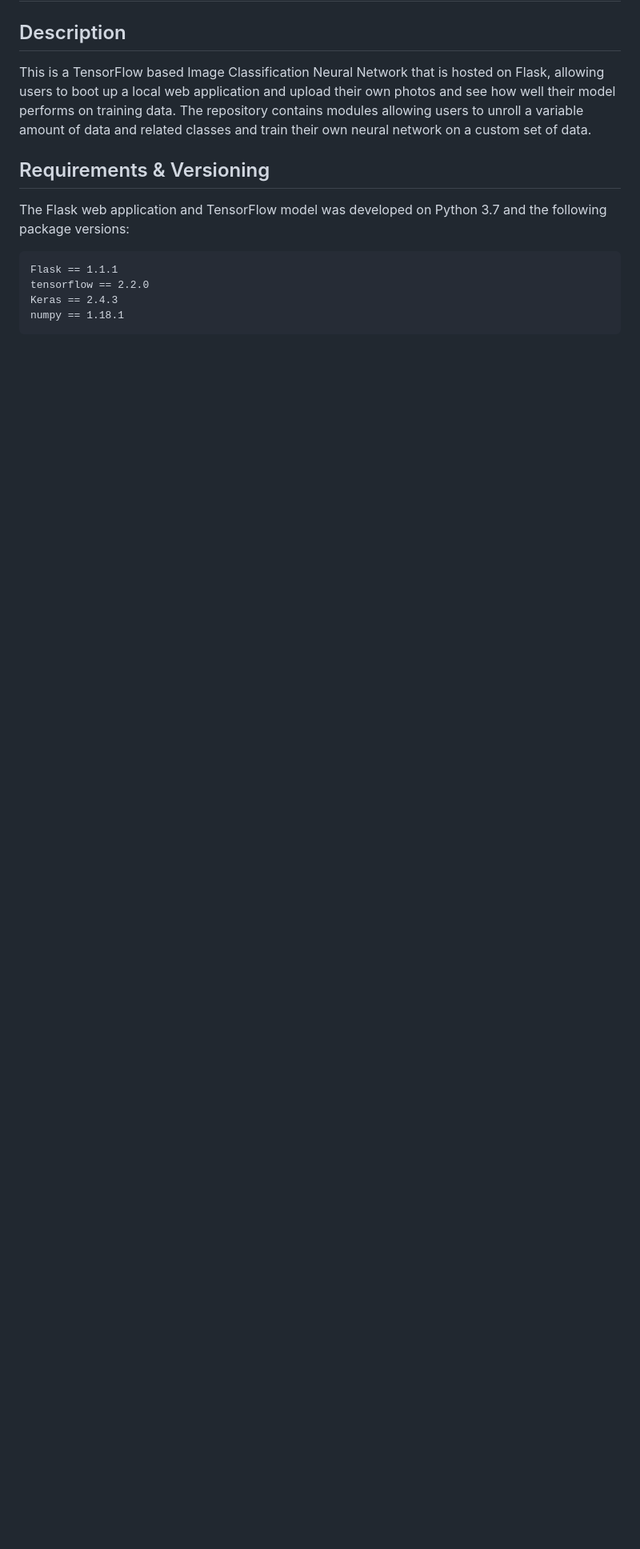
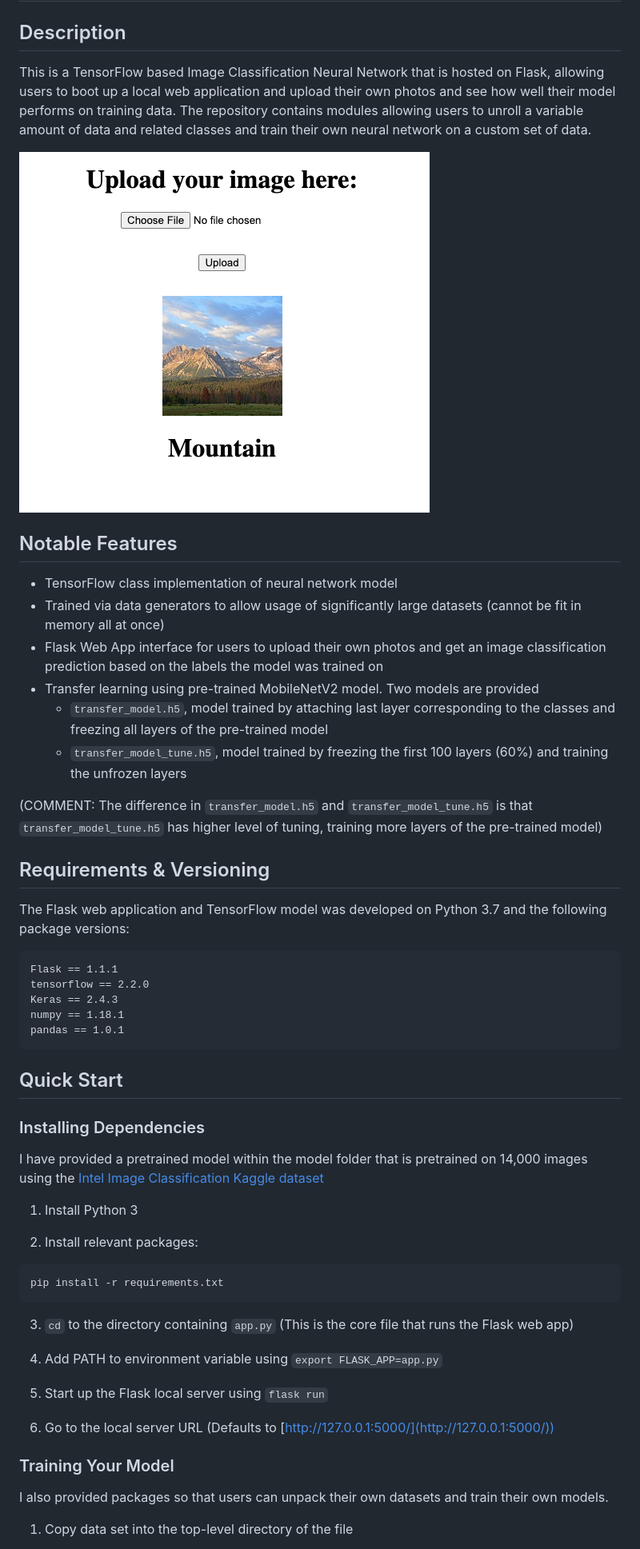
Before and after one commit to mgylee/imageClassification, a Markdown page: README.md, the part around the change printed below. Shown: that part at 80% size. Drawn GitHub-style; pictures changed too: img/example_pic.png (added); blank space fills up the shorter version.

Commit message:
add new models and edit readme

````diff
--- a/README.md
+++ b/README.md
@@ -2,6 +2,19 @@
 ## Description
 
 This is a TensorFlow based Image Classification Neural Network that is hosted on Flask, allowing users to boot up a local web application and upload their own photos and see how well their model performs on training data. The repository contains modules allowing users to unroll a variable amount of data and related classes and train their own neural network on a custom set of data.
+
+![](img/example_pic.png)
+
+## Notable Features
+
+- TensorFlow class implementation of neural network model
+- Trained via data generators to allow usage of significantly large datasets (cannot be fit in memory all at once)
+- Flask Web App interface for users to upload their own photos and get an image classification prediction based on the labels the model was trained on
+- Transfer learning using pre-trained MobileNetV2 model. Two models are provided
+    - `transfer_model.h5`, model trained by attaching last layer corresponding to the classes and freezing all layers of the pre-trained model
+    - `transfer_model_tune.h5`, model trained by freezing the first 100 layers (60%) and training the unfrozen layers
+
+(COMMENT: The difference in `transfer_model.h5` and `transfer_model_tune.h5` is that `transfer_model_tune.h5` has higher level of tuning, training more layers of the pre-trained model)
 
 ## Requirements & Versioning
 
@@ -11,3 +24,31 @@ The Flask web application and TensorFlow model was developed on Python 3.7 and t
     tensorflow == 2.2.0
     Keras == 2.4.3
     numpy == 1.18.1
+    pandas == 1.0.1
+
+## Quick Start
+### Installing Dependencies
+
+I have provided a pretrained model within the model folder that is pretrained on 14,000 images using the [Intel Image Classification Kaggle dataset](https://www.kaggle.com/puneet6060/intel-image-classification)
+
+1. Install Python 3
+
+2. Install relevant packages:
+  ```
+  pip install -r requirements.txt
+  ```
+
+3. `cd` to the directory containing `app.py` (This is the core file that runs the Flask web app)
+
+4. Add PATH to environment variable using `export FLASK_APP=app.py`
+
+5. Start up the Flask local server using `flask run`
+
+6. Go to the local server URL (Defaults to [http://127.0.0.1:5000/](http://127.0.0.1:5000/))
+
+### Training Your Model
+
+I also provided packages so that users can unpack their own datasets and train their own models.
+
+1. Copy data set into the top-level directory of the file
+
````
Also changed, not shown: other parts of README.md (+62 -0 lines), 9 other files.
